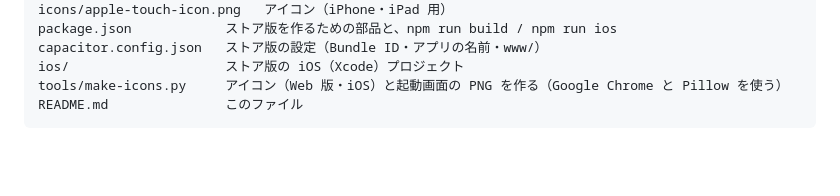
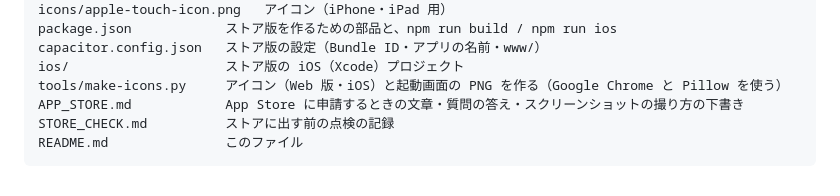
Before and after one commit to katsu-ya/math-app, a Markdown page: README.md, the part around the change. Drawn GitHub-style; blank space fills up the shorter version.

````diff
--- a/README.md
+++ b/README.md
@@ -526,5 +526,7 @@ package.json            ストア版を作るための部品と、npm run build
 capacitor.config.json   ストア版の設定（Bundle ID・アプリの名前・www/）
 ios/                    ストア版の iOS（Xcode）プロジェクト
 tools/make-icons.py     アイコン（Web 版・iOS）と起動画面の PNG を作る（Google Chrome と Pillow を使う）
+APP_STORE.md            App Store に申請するときの文章・質問の答え・スクリーンショットの撮り方の下書き
+STORE_CHECK.md          ストアに出す前の点検の記録
 README.md               このファイル
 ```
````
Also changed, not shown: APP_STORE.md (added, +281 -0 lines), STORE_CHECK.md (+10 -9 lines).
